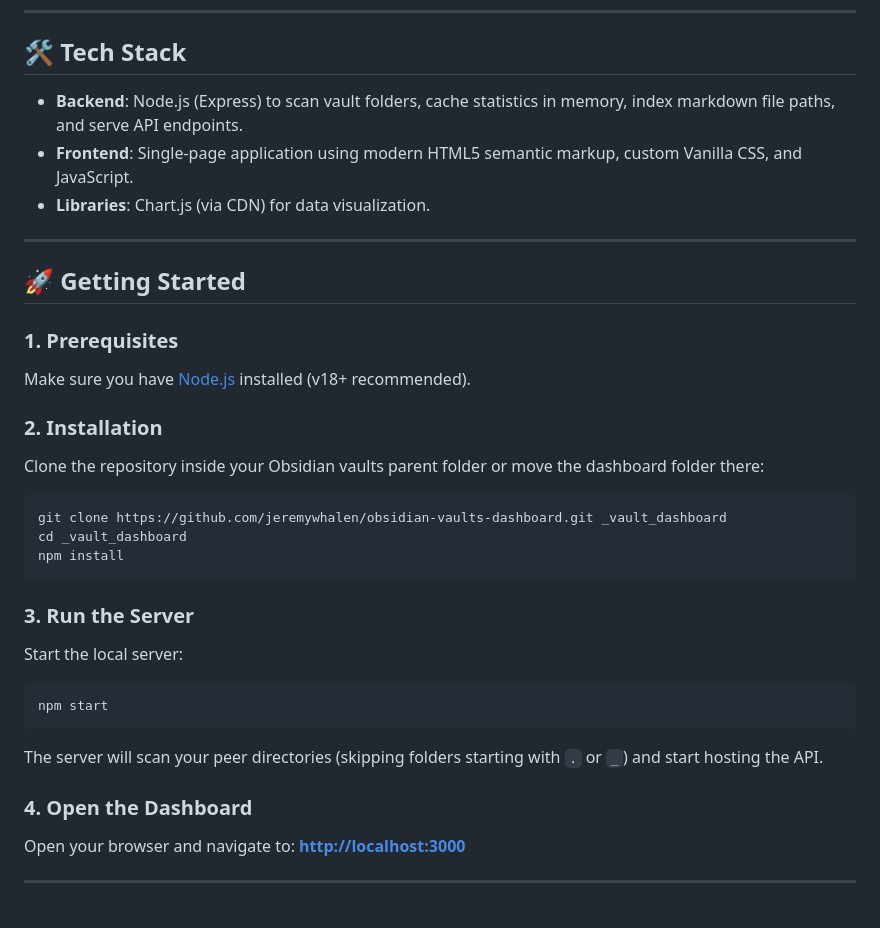
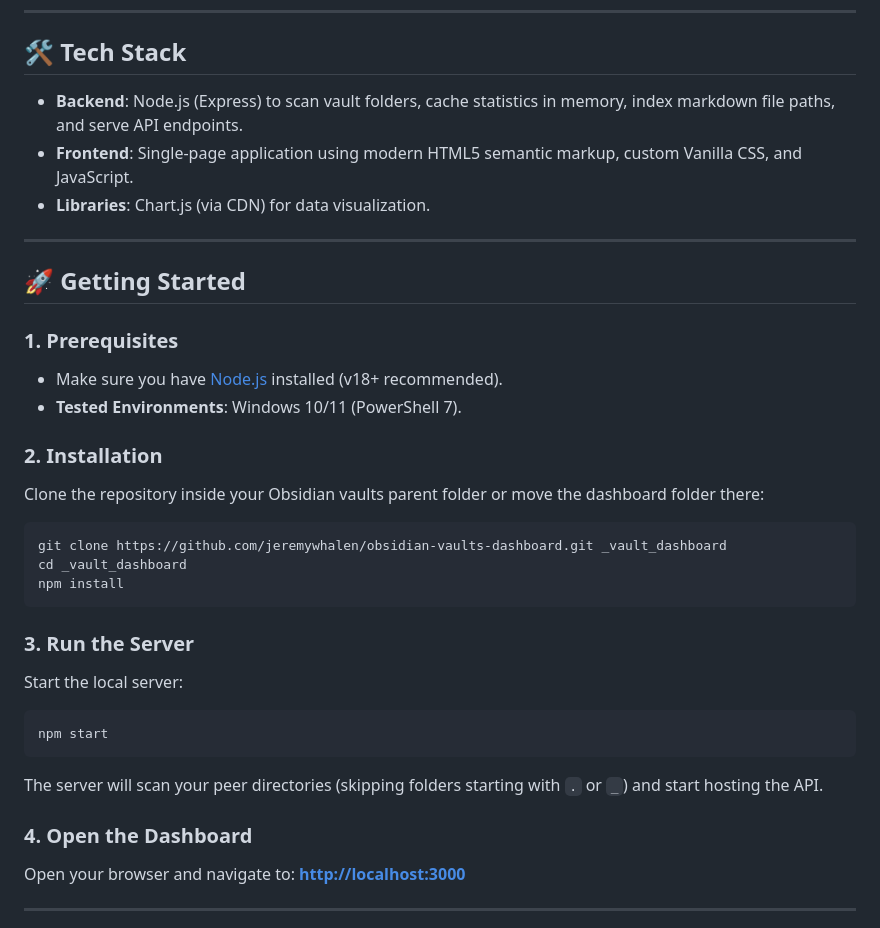
Before and after one commit to jeremywhalen/obsidian-vaults-dashboard, a Markdown page: README.md, the part around one of its changes. GitHub-like rendering.

````diff
--- a/README.md
+++ b/README.md
@@ -22,19 +40,23 @@ This dashboard is designed to run locally on your machine and treats all your Ob
 
 ## 🛠️ Tech Stack
 
-*   **Backend**: Node.js (Express) to scan vault folders, cache statistics in memory, index markdown file paths, and serve API endpoints.
-*   **Frontend**: Single-page application using modern HTML5 semantic markup, custom Vanilla CSS, and JavaScript.
-*   **Libraries**: Chart.js (via CDN) for data visualization.
+- **Backend**: Node.js (Express) to scan vault folders, cache statistics in memory, index markdown file paths, and serve API endpoints.
+- **Frontend**: Single-page application using modern HTML5 semantic markup, custom Vanilla CSS, and JavaScript.
+- **Libraries**: Chart.js (via CDN) for data visualization.
 
 ---
 
 ## 🚀 Getting Started
 
 ### 1. Prerequisites
-Make sure you have [Node.js](https://nodejs.org/) installed (v18+ recommended).
+
+- Make sure you have [Node.js](https://nodejs.org/) installed (v18+ recommended).
+- **Tested Environments**: Windows 10/11 (PowerShell 7).
 
 ### 2. Installation
+
 Clone the repository inside your Obsidian vaults parent folder or move the dashboard folder there:
+
 ```bash
 git clone https://github.com/jeremywhalen/obsidian-vaults-dashboard.git _vault_dashboard
 cd _vault_dashboard
@@ -42,13 +64,17 @@ npm install
 ```
 
 ### 3. Run the Server
+
 Start the local server:
+
 ```bash
 npm start
 ```
+
 The server will scan your peer directories (skipping folders starting with `.` or `_`) and start hosting the API.
 
 ### 4. Open the Dashboard
+
 Open your browser and navigate to:
 **[http://localhost:3000](http://localhost:3000)**
 
````
Also changed, not shown: other parts of README.md (+28 -10 lines), assets/dashboard-1-preview.jpg (added), assets/folder-structure.jpg (added).
